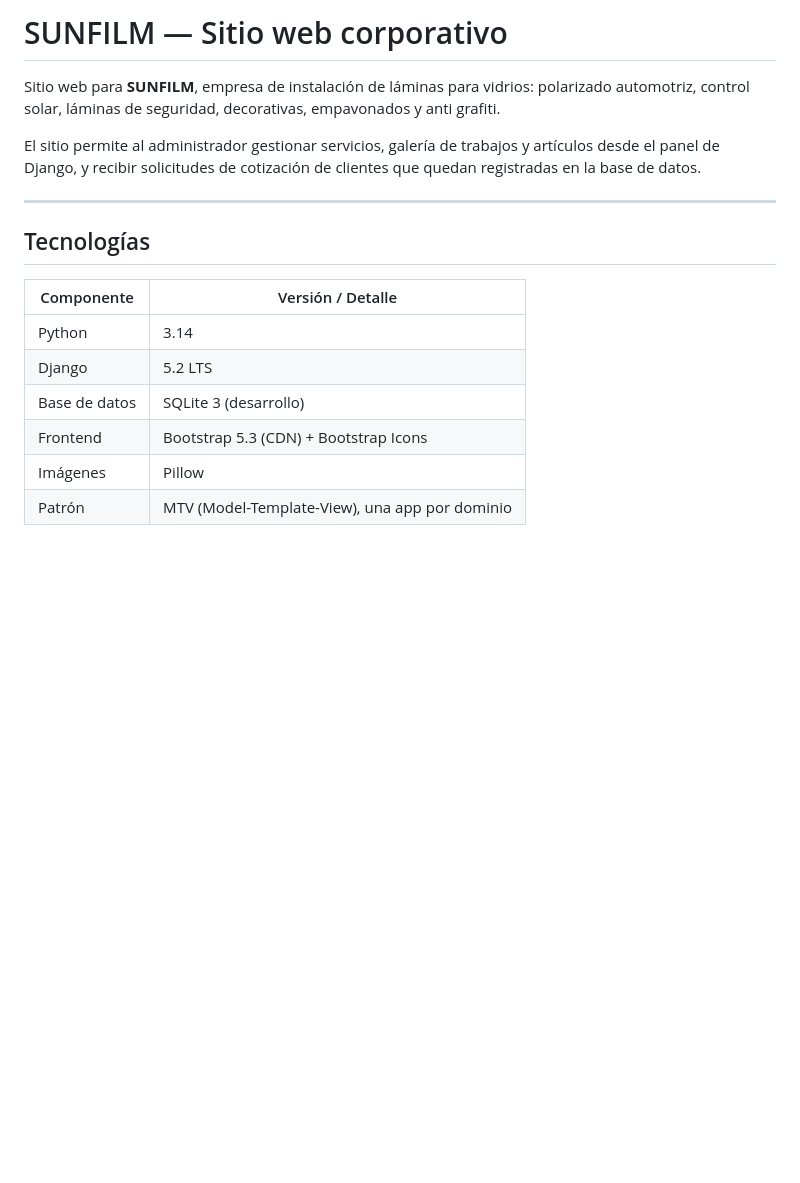
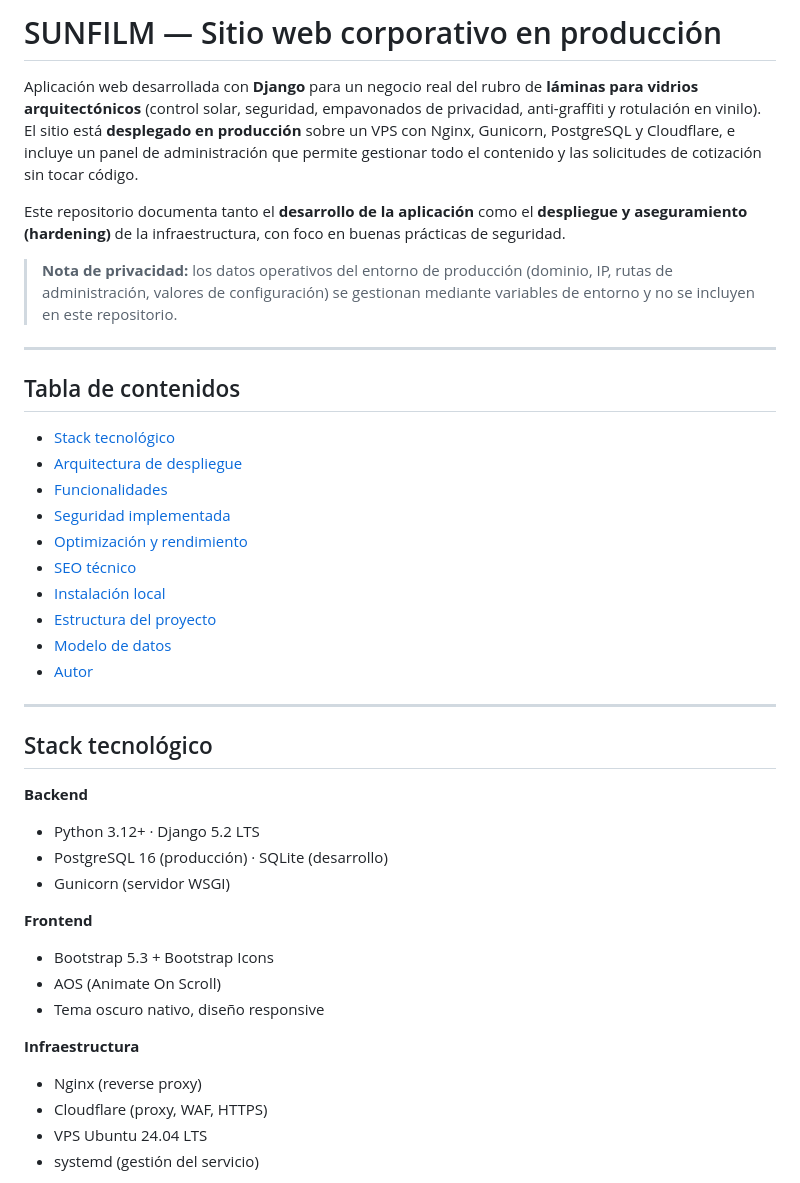
Before and after one commit to hanssoto-cyber/sunfilm, a Markdown page: README.md, the part around one of its changes. GitHub-like rendering; blank space fills up the shorter version.

```diff
--- a/README.md
+++ b/README.md
@@ -1,18 +1,43 @@
-# SUNFILM — Sitio web corporativo
+# SUNFILM — Sitio web corporativo en producción
 
-Sitio web para **SUNFILM**, empresa de instalación de láminas para vidrios: polarizado automotriz, control solar, láminas de seguridad, decorativas, empavonados y anti grafiti.
+Aplicación web desarrollada con **Django** para un negocio real del rubro de **láminas para vidrios arquitectónicos** (control solar, seguridad, empavonados de privacidad, anti-graffiti y rotulación en vinilo). El sitio está **desplegado en producción** sobre un VPS con Nginx, Gunicorn, PostgreSQL y Cloudflare, e incluye un panel de administración que permite gestionar todo el contenido y las solicitudes de cotización sin tocar código.
 
-El sitio permite al administrador gestionar servicios, galería de trabajos y artículos desde el panel de Django, y recibir solicitudes de cotización de clientes que quedan registradas en la base de datos.
+Este repositorio documenta tanto el **desarrollo de la aplicación** como el **despliegue y aseguramiento (hardening)** de la infraestructura, con foco en buenas prácticas de seguridad.
+
+> **Nota de privacidad:** los datos operativos del entorno de producción (dominio, IP, rutas de administración, valores de configuración) se gestionan mediante variables de entorno y no se incluyen en este repositorio.
 
 ---
 
-## Tecnologías
+## Tabla de contenidos
 
-| Componente | Versión / Detalle |
-|---|---|
-| Python | 3.14 |
-| Django | 5.2 LTS |
-| Base de datos | SQLite 3 (desarrollo) |
-| Frontend | Bootstrap 5.3 (CDN) + Bootstrap Icons |
-| Imágenes | Pillow |
-| Patrón | MTV (Model-Template-View), una app por dominio |
+- [Stack tecnológico](#stack-tecnológico)
+- [Arquitectura de despliegue](#arquitectura-de-despliegue)
+- [Funcionalidades](#funcionalidades)
+- [Seguridad implementada](#seguridad-implementada)
+- [Optimización y rendimiento](#optimización-y-rendimiento)
+- [SEO técnico](#seo-técnico)
+- [Instalación local](#instalación-local)
+- [Estructura del proyecto](#estructura-del-proyecto)
+- [Modelo de datos](#modelo-de-datos)
+- [Autor](#autor)
+
+---
+
+## Stack tecnológico
+
+**Backend**
+- Python 3.12+ · Django 5.2 LTS
+- PostgreSQL 16 (producción) · SQLite (desarrollo)
+- Gunicorn (servidor WSGI)
+
+**Frontend**
+- Bootstrap 5.3 + Bootstrap Icons
+- AOS (Animate On Scroll)
+- Tema oscuro nativo, diseño responsive
+
+**Infraestructura**
+- Nginx (reverse proxy)
+- Cloudflare (proxy, WAF, HTTPS)
+- VPS Ubuntu 24.04 LTS
+- systemd (gestión del servicio)
+
```
Also changed, not shown: other parts of README.md (+131 -175 lines).
